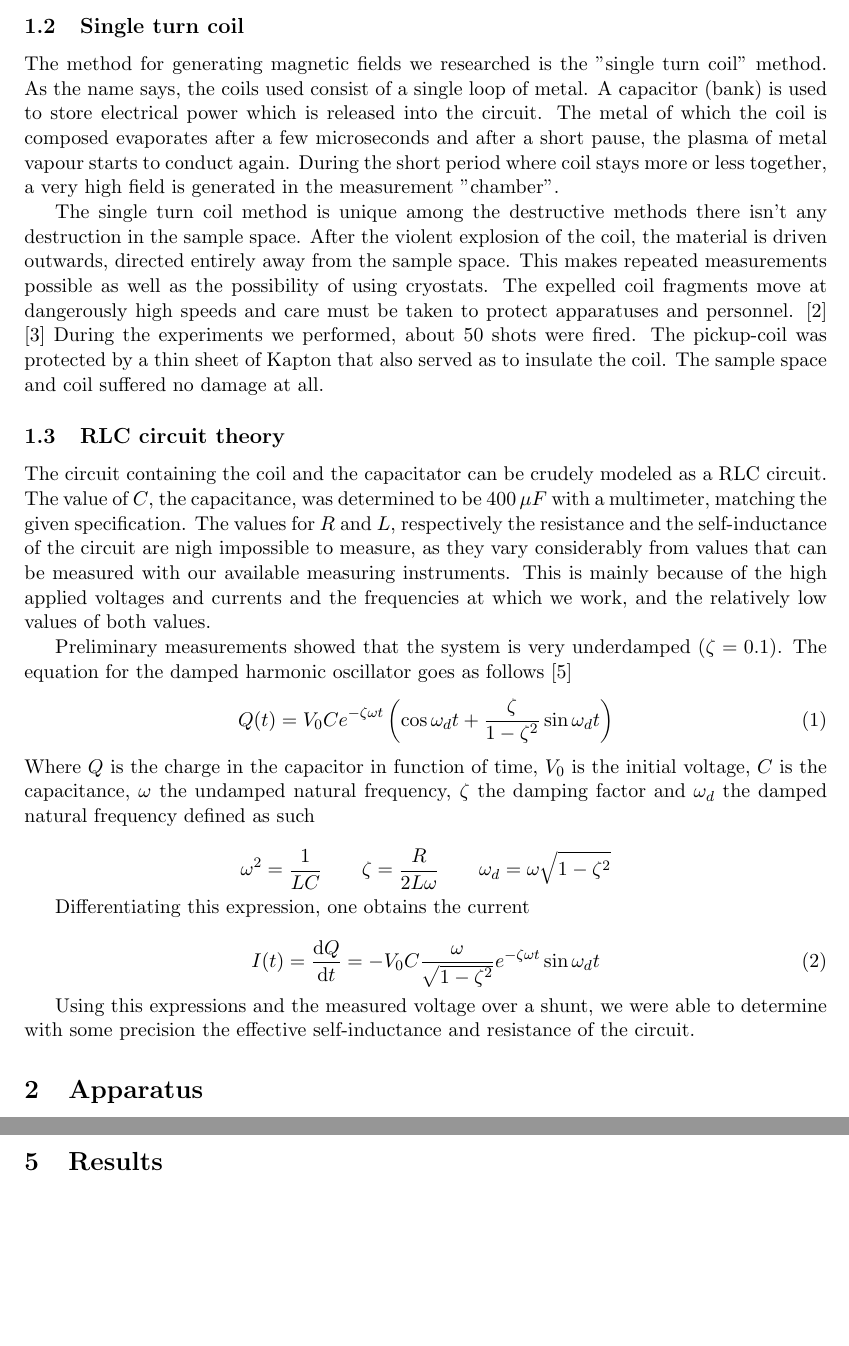
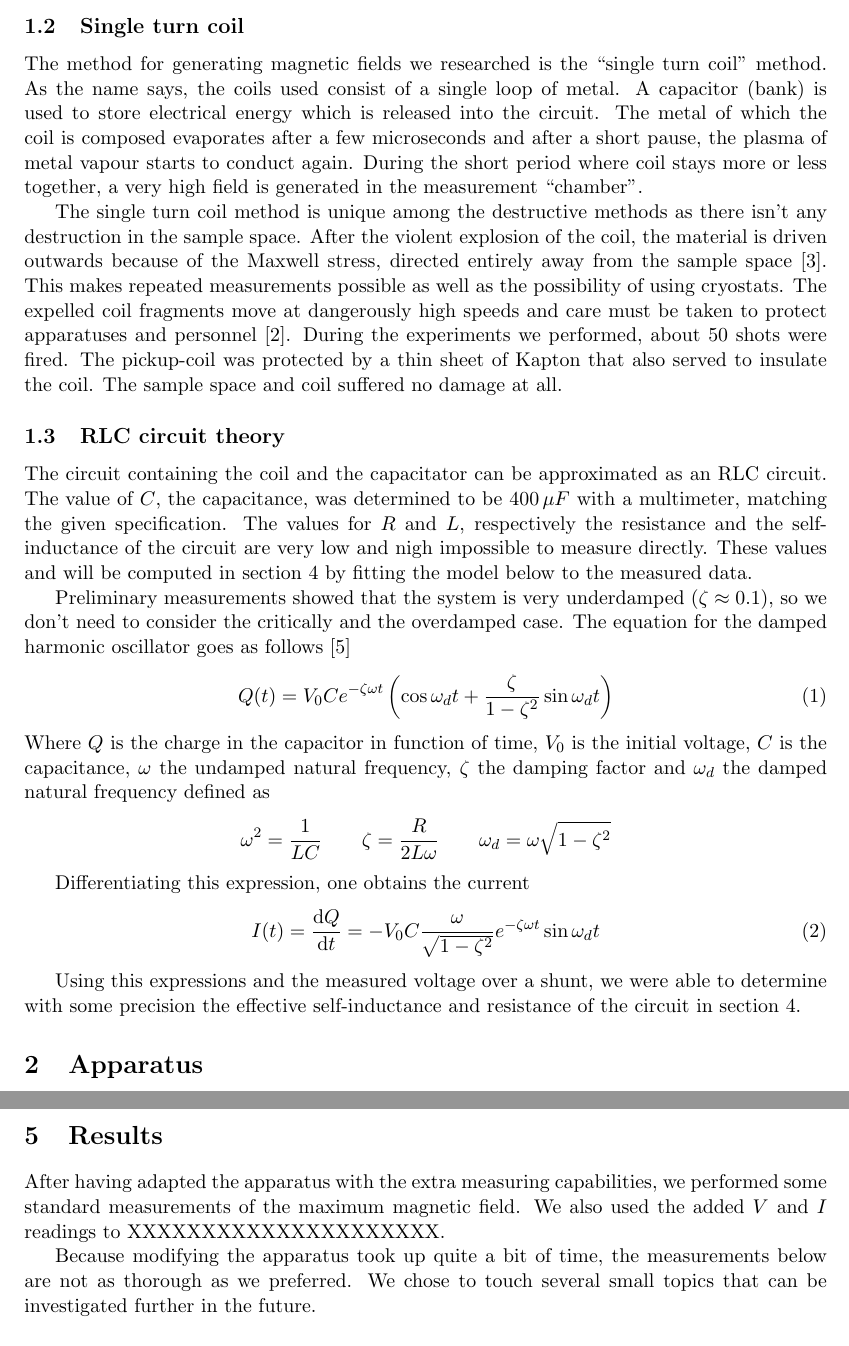
Before and after one commit to RoaldFre/SingleTurn, a LaTeX paper (latex/singleturn.tex, which reads latex/magnet.tex, latex/results.tex): two parts of pages 2 and 9 of 12, joined at a grey line, cut so that both start at the same text, the shorter picture padded with empty space. Compiled offline with pdfLaTeX.

Commit message:
modified magnet and results

```diff
--- a/latex/magnet.tex
+++ b/latex/magnet.tex
@@ -38,38 +40,41 @@ Explosive & 2800 \\
 
 \subsection{Single turn coil}
 
-The method for generating magnetic fields we researched is the ''single turn
-coil'' method. As the name says, the coils used consist of a single loop of
-metal. A capacitor (bank) is used to store electrical power which is released
-into the circuit. The metal of which the coil is composed evaporates after a
-few microseconds and after a short pause, the plasma of metal vapour starts to
-conduct again. During the short period where coil stays more or less together,
-a very high field is generated in the measurement ''chamber''.
+The method for generating magnetic fields we researched is the ``single
+turn coil'' method. As the name says, the coils used consist of a single
+loop of metal. A capacitor (bank) is used to store electrical energy which
+is released into the circuit. The metal of which the coil is composed
+evaporates after a few microseconds and after a short pause, the plasma of
+metal vapour starts to conduct again. During the short period where coil
+stays more or less together, a very high field is generated in the
+measurement ``chamber''.
 
-The single turn coil method is unique among the destructive methods there isn't
-any destruction in the sample space. After the violent explosion of the coil,
-the material is driven outwards, directed entirely away from the sample space.
-This makes repeated measurements possible as well as the possibility of using
-cryostats. The expelled coil fragments move at dangerously high speeds and care
-must be taken to protect apparatuses and personnel. \cite{singleTurn}
-\cite{herlachArticle} During the experiments we performed, about 50 shots were
-fired. The pickup-coil was protected by a thin sheet of Kapton that also served
-as to insulate the coil. The sample space and coil suffered no damage at all.
+The single turn coil method is unique among the destructive methods as
+there isn't any destruction in the sample space. After the violent
+explosion of the coil, the material is driven outwards because of the
+Maxwell stress, directed entirely away from the sample space
+\cite{herlachArticle}.  This makes repeated measurements possible as well
+as the possibility of using cryostats. The expelled coil fragments move at
+dangerously high speeds and care must be taken to protect apparatuses and
+personnel \cite{singleTurn}. During the experiments we performed, about 50
+shots were fired. The pickup-coil was protected by a thin sheet of Kapton
+that also served to insulate the coil. The sample space and coil suffered
+no damage at all.
 
 \subsection{RLC circuit theory}
 
-The circuit containing the coil and the capacitator can be crudely modeled as a
-RLC circuit. The value of $C$, the capacitance, was determined to be $400\,\mu
-F$ with a multimeter, matching the given specification. The values for $R$ and
-$L$, respectively the resistance and the self-inductance of the circuit are
-nigh impossible to measure, as they vary considerably from values that can be
-measured with our available measuring instruments. This is mainly because of
-the high applied voltages and currents and the frequencies at which we work,
-and the relatively low values of both values.
+The circuit containing the coil and the capacitator can be approximated as
+an RLC circuit. The value of $C$, the capacitance, was determined to be
+$400\,\mu F$ with a multimeter, matching the given specification. The
+values for $R$ and $L$, respectively the resistance and the self-inductance
+of the circuit are very low and nigh impossible to measure directly. These
+values and will be computed in section \ref{secIcalib} by fitting the model
+below to the measured data.
 
-Preliminary measurements showed that the system is very underdamped ($\zeta =
-0.1$). The equation for the damped harmonic oscillator goes as follows
-\cite{serway}
+Preliminary measurements showed that the system is very underdamped ($\zeta
+\approx 0.1$), so we don't need to consider the critically and the
+overdamped case.  The equation for the damped harmonic oscillator goes as
+follows \cite{serway}
 \begin{equation}
 Q(t) = V_0 C e^{-\zeta \omega t} \left( \cos{\omega_d t} + \frac{\zeta}
 {1-\zeta^2} \sin{\omega_d t}\right)
@@ -77,8 +82,7 @@ Q(t) = V_0 C e^{-\zeta \omega t} \left( \cos{\omega_d t} + \frac{\zeta}
 Where $Q$ is the charge in the capacitor in function of time, $V_0$ is the
 initial voltage, $C$ is the capacitance, $\omega$ the undamped natural
 frequency, $\zeta$ the damping factor and $\omega_d$ the damped natural
-frequency defined as such
-
+frequency defined as
 $$
 \omega^2 = \frac{1}{LC} \qquad
 \zeta = \frac{R}{2L \omega} \qquad
@@ -94,5 +97,5 @@ t} \sin{\omega_d t}
 \end{equation}
 
 Using this expressions and the measured voltage over a shunt, we were able to
-determine with some precision the effective self-inductance and resistance of
-the circuit.
+determine with some precision the effective self-inductance and resistance
+of the circuit in section \ref{secIcalib}.
--- a/latex/results.tex
+++ b/latex/results.tex
@@ -1,3 +1,11 @@
 \section{Results}
+After having adapted the apparatus with the extra measuring capabilities,
+we performed some standard measurements of the maximum magnetic field. We
+also used the added $V$ and $I$ readings to XXXXXXXXXXXXXXXXXXXXX.
+%XXX plasma stroom, vermogen
+
+Because modifying the apparatus took up quite a bit of time, the
+measurements below are not as thorough as we preferred. We chose to touch
+several small topics that can be investigated further in the future.
 
 \subsection{Magnetic field in function of the width of the coil}
```
Also changed, not shown: latex/magnet.tex (31 more changed lines), latex/results.tex (15 more changed lines).
